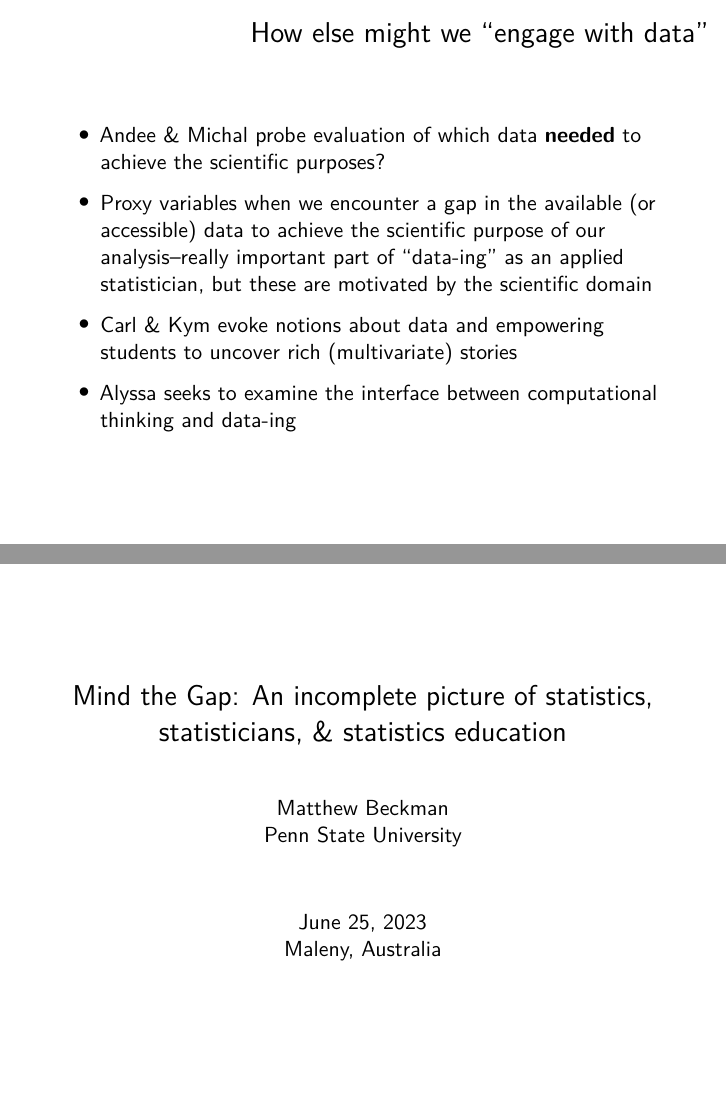
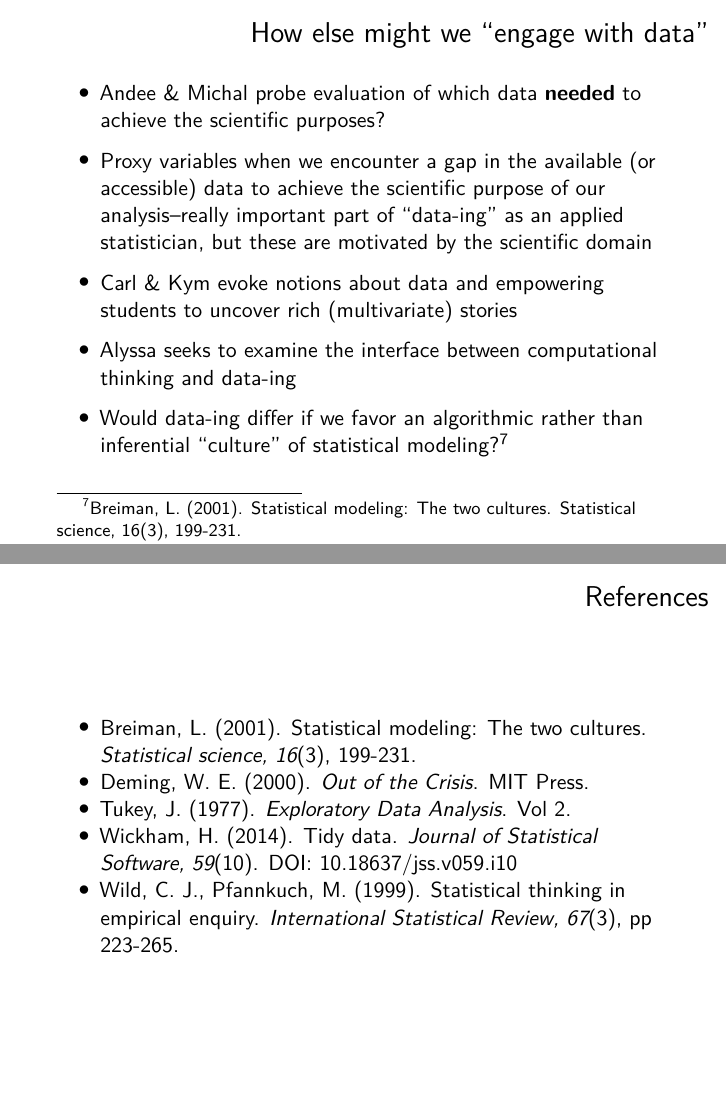
Before and after one commit to mdbeckman/SRTL2023, an R Markdown document (docs/202306-srtl-keynote.Rmd): pages 71 and 74 of 74 before the commit and pages 71 and 74 of 75 after it, joined at a grey line. Rendered offline with R 4.5, knitr and Pandoc, then LaTeX, with nearby package versions.

Commit message:
add two cultures ref

```diff
--- a/docs/202306-srtl-keynote.Rmd
+++ b/docs/202306-srtl-keynote.Rmd
@@ -386,6 +386,11 @@ library(tidyverse)
 
 -	Alyssa seeks to examine the interface between computational thinking and data-ing
 
+- Would data-ing differ if we favor an algorithmic rather than inferential "culture" of statistical modeling?[^8]
+
+[^8]: Breiman, L. (2001). Statistical modeling: The two cultures. Statistical science, 16(3), 199-231.
+
+
 
 # How well-defined is "data"
 
@@ -427,11 +432,16 @@ library(tidyverse)
 
 
 
-<!-- # References -->
+# References
 
 <!-- \footnotesize -->
 
-<!-- 1. Wild, C. J., Pfannkuch, M. (1999).  Statistical thinking in empirical enquiry. International Statistical Review, 67(3), pp 223-265. -->
+- Breiman, L. (2001). Statistical modeling: The two cultures. *Statistical science, 16*(3), 199-231.
+- Deming, W. E. (2000). *Out of the Crisis*. MIT Press.
+- Tukey, J. (1977). *Exploratory Data Analysis*. Vol 2.
+- Wickham, H. (2014). Tidy data. *Journal of Statistical Software, 59*(10). DOI: 10.18637/jss.v059.i10
+- Wild, C. J., Pfannkuch, M. (1999).  Statistical thinking in empirical enquiry. *International Statistical Review, 67*(3), pp 223-265.
+
 
 
 
```
